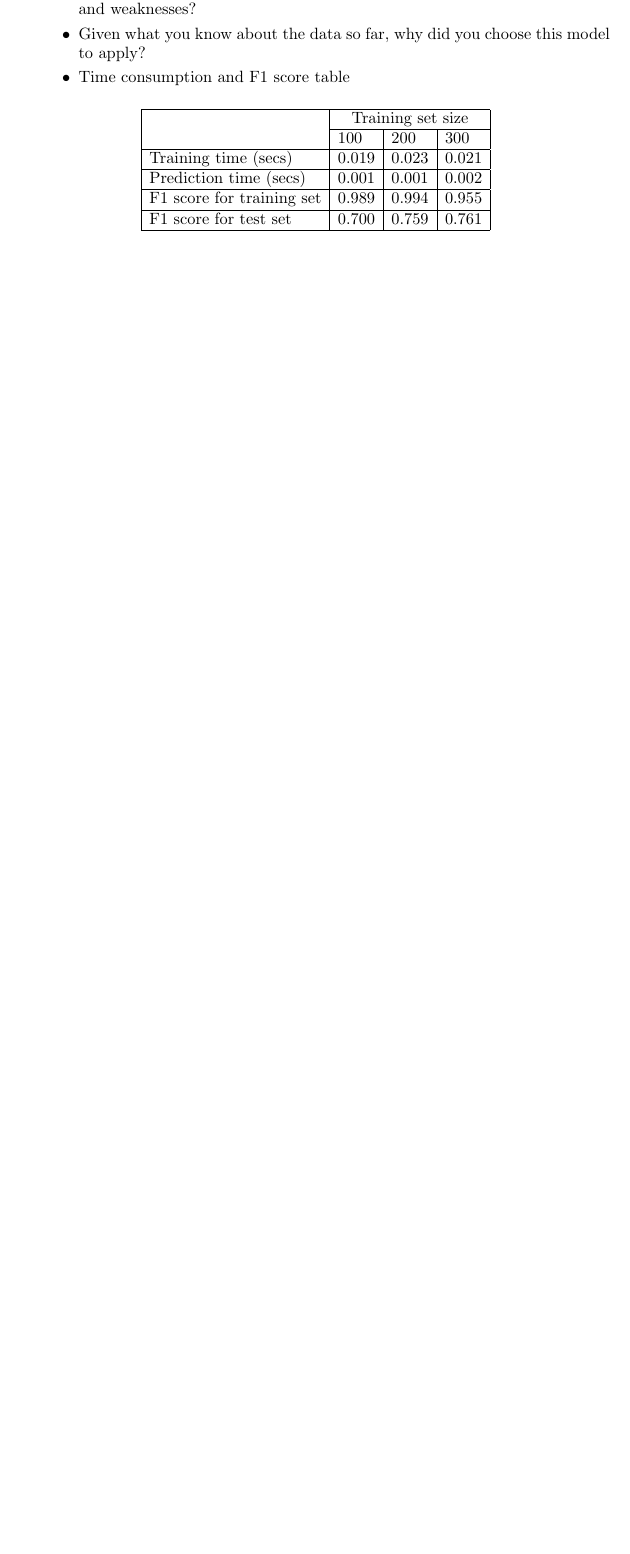
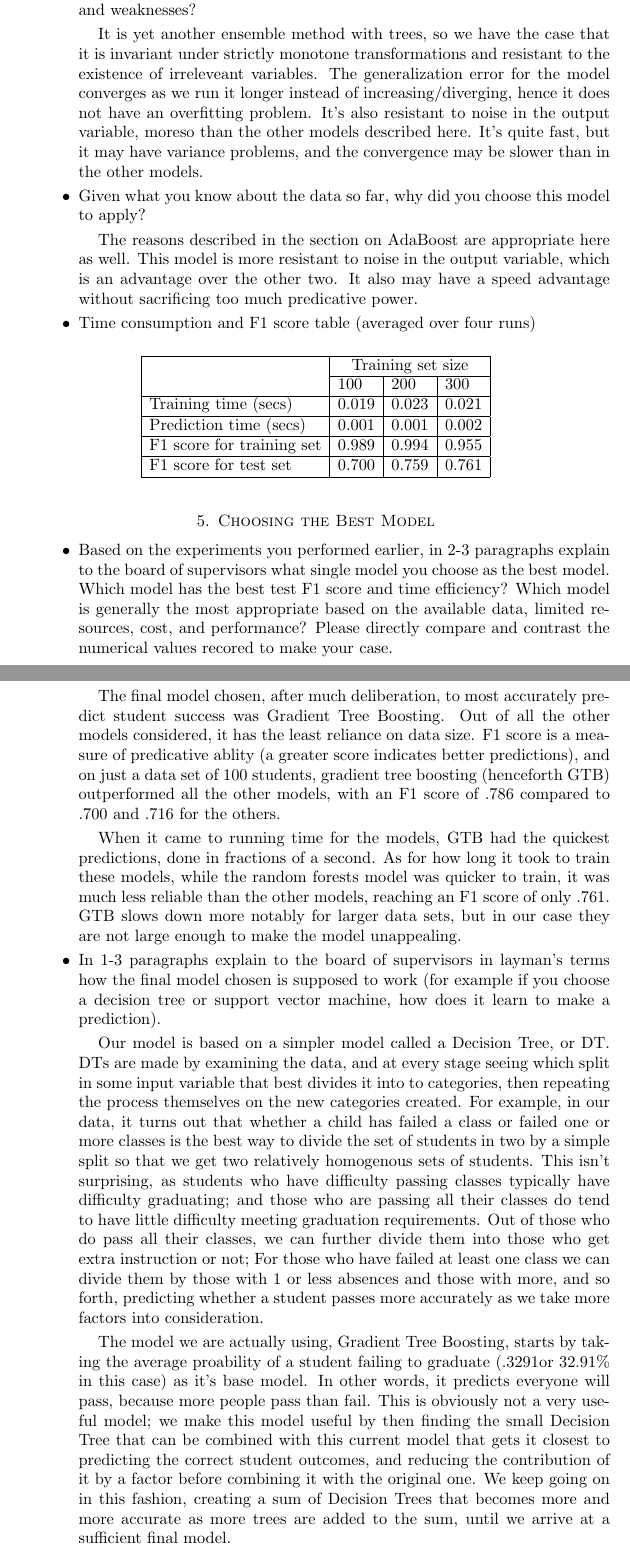
Before and after one commit to PentaHiggs/waffle-raindrops, a LaTeX paper (Project2/intervention.tex): part of page 3 of 3 before the commit and two parts of pages 3 and 4 of 5 after it, the two joined at a grey line, cut so that both start at the same text, the shorter picture padded with empty space. The pictures show the PDF file Project2/intervention.pdf that the author committed with the source.

Commit message:
Finished intervention.pdf, finished student_intervention.ipynb and copied/paste and redid it in student_intervention2.ipynb (for real, last commit was not)

```diff
--- a/Project2/intervention.tex
+++ b/Project2/intervention.tex
@@ -57,8 +57,9 @@ Execute the following steps to prepare the data for modeling, training, and test
 	given an optimized list of things that we know are really important), so having our model do feature selection by itself is quite handy.  There's a grand total of 30 features,
 	so the model selecting the important ones is, well, important.  The inputs are also mixed; some being continuous and others being categorigical.  Trees handle this type of
-	data well, and boosting lets us escape the problems with variance and overfitting.
+	data well, and boosting lets us escape the problems with variance and overfitting.  Noise may be an issue, but it's not something I suspect there will be much of, nor something
+	I'm entirely sure how to measure without playing around with the data using some models.
 
-	\item Time consumption and F1 score table
+	\item Time consumption and F1 score table (averaged over four runs)
 
 		\begin{table}[htbp]
 		\begin{center}
@@ -89,2 +91,3 @@ Execute the following steps to prepare the data for modeling, training, and test
 	intensive, but we can't be sure until we try.
 
+	\item Time consumption and F1 score table (averaged over four runs)
@@ -108,11 +110,17 @@ Execute the following steps to prepare the data for modeling, training, and test
 \begin{list}{$\bullet$}{\addtolength{\parsep}{1mm}}
 	\item What are the general applications of this model?  What are its strengths and weaknesses?
 
-
+	It is yet another ensemble method with trees, so we have the case that it is invariant under strictly monotone transformations and resistant to the existence
+	of irreleveant variables.  The generalization error for the model converges as we run it longer instead of increasing/diverging, hence it does not have an
+	overfitting problem.  It's also resistant to noise in the output variable, moreso than the other models described here.  It's quite fast, but it may have variance problems,
+	and the convergence may be slower than in the other models.
 
 	\item Given what you know about the data so far, why did you choose this model to apply?
 
-	\item Time consumption and F1 score table
+	The reasons described in the section on AdaBoost are appropriate here as well.  This model is more resistant to noise in the output variable, which is an advantage
+	over the other two.  It also may have a speed advantage without sacrificing too much predicative power.
+
+	\item Time consumption and F1 score table (averaged over four runs)
 
 		\begin{table}[htbp]
 		\begin{center}
@@ -127,3 +135,17 @@ Execute the following steps to prepare the data for modeling, training, and test
 		\end{center}
 		\end{table}
 \end{list}
+\section{Choosing the Best Model}
+
+\begin{list}{}{\addtolength{\parsep}{1mm}}
+\item[$\bullet$] Based on the experiments you performed earlier, in 2-3 paragraphs explain to the board of supervisors what single model you choose as the best model. Which model has the best test F1 score and time efficiency? Which model is generally the most appropriate based on the available data, limited resources, cost, and performance? Please directly compare and contrast the numerical values recored to make your case.
+
+The final model chosen, after much deliberation, to most accurately predict student success was Gradient Tree Boosting.  Out of all the other models considered, it has the least reliance on data size.  F1 score is a measure of predicative ablity (a greater score indicates better predictions), and on just a data set of 100 students, gradient tree boosting (henceforth GTB) outperformed all the other models, with an F1 score of .786 compared to .700 and .716 for the others.
+
+When it came to running time for the models, GTB had the quickest predictions, done in fractions of a second.  As for how long it took to train these models, while the random forests model was quicker to train, it was much less reliable than the other models, reaching an F1 score of only .761.  GTB slows down more notably for larger data sets, but in our case they are not large enough to make the model unappealing.
+
+\item[$\bullet$] In 1-3 paragraphs explain to the board of supervisors in layman's terms how the final model chosen is supposed to work (for example if you choose a decision tree or support vector machine, how does it learn to make a prediction).
+
+Our model is based on a simpler model called a Decision Tree, or DT.  DTs are made by examining the data, and at every stage seeing which split in some input variable that best divides it into to categories, then repeating the process themselves on the new categories created.  For example, in our data, it turns out that whether a child has failed a class or failed one or more classes is the best way to divide the set of students in two by a simple split so that we get two relatively homogenous sets of students.  This isn't surprising, as students who have difficulty passing classes typically have difficulty graduating; and those who are passing all their classes do tend to have little difficulty meeting graduation requirements.  Out of those who do pass all their classes, we can further divide them into those who get extra instruction or not; For those who have failed at least one class we can divide them by those with 1 or less absences and those with more, and so forth, predicting whether a student passes more accurately as we take more factors into consideration.
+
+The model we are actually using, Gradient Tree Boosting, starts by taking the average proability of a student failing to graduate (.3291or 32.91\% in this case) as it's base model.  In other words, it predicts everyone will pass, because more people pass than fail.  This is obviously not a very useful model; we make this model useful by then finding the small Decision Tree that can be combined with this current model that gets it closest to predicting the correct student outcomes, and reducing the contribution of it by a factor before combining it with the original one.  We keep going on in this fashion, creating a sum of Decision Trees that becomes more and more accurate as more trees are added to the sum, until we arrive at a sufficient final model.
@@ -130,2 +162,3 @@ Execute the following steps to prepare the data for modeling, training, and test
+\end{list}
 
 \end{document}
```
Also changed, not shown: Project2/intervention.pdf, Project2/intervention.tex (30 more changed lines), 2 other files.
